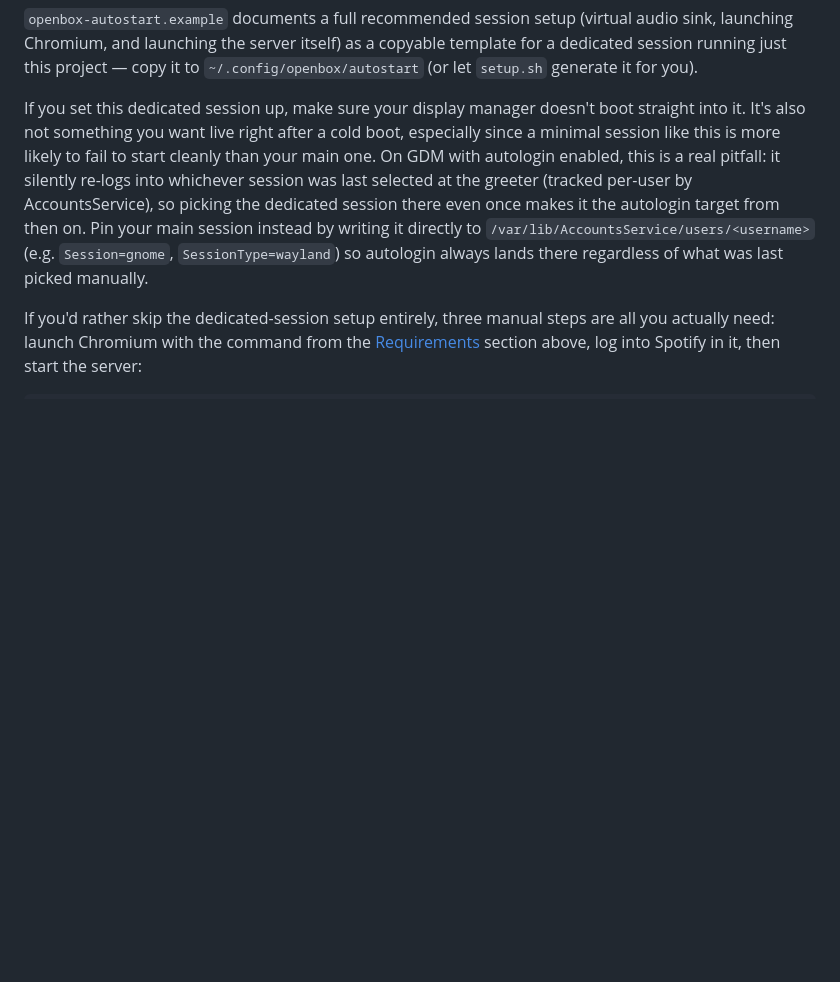
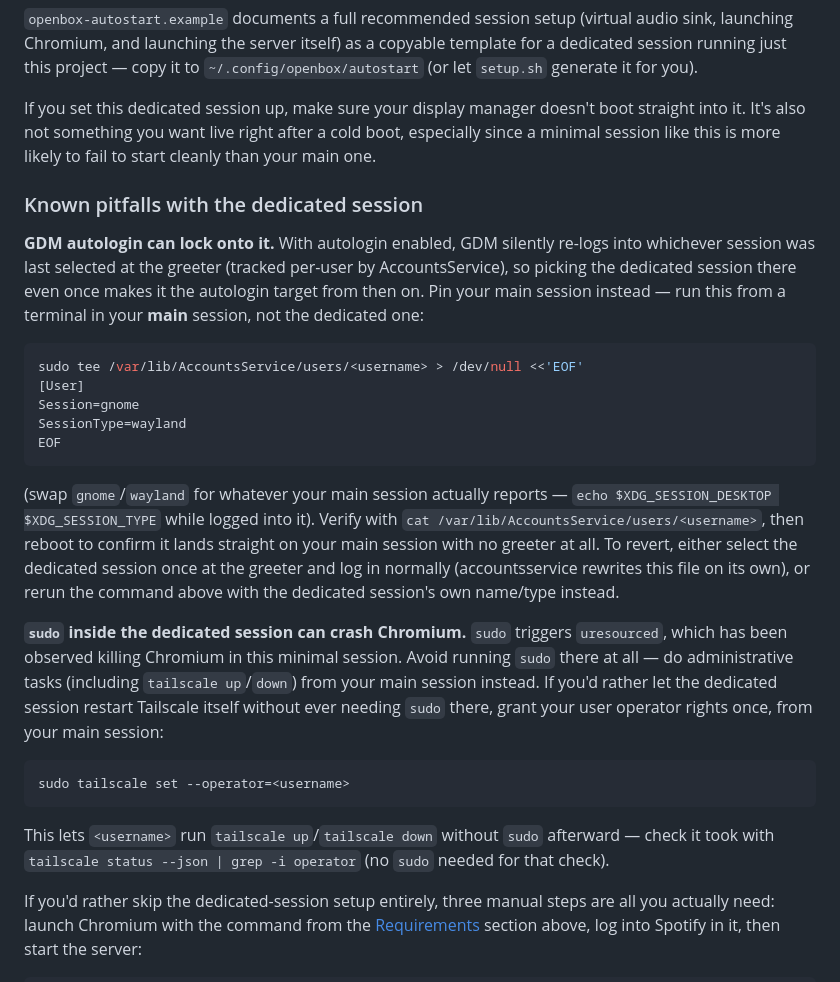
Before and after one commit to JeanJusArnold/spotify-remote, a Markdown page: README.md, the part around the change. Drawn GitHub-style; blank space fills up the shorter version.

Commit message:
Document the sudo/uresourced and Tailscale operator pitfalls in README
Folds in two personal scratch notes (gnome-autologin-fix.txt,
tailscale-operator-setup.txt) that had accumulated loose in the home
directory - their content belongs here instead: the GDM autologin fix
already had a brief mention but not the actual copy-paste recovery
steps, and the sudo-crashes-Chromium pitfall plus its
`tailscale set --operator` workaround weren't documented anywhere in
the repo at all.

Co-Authored-By: Claude Sonnet 5 <noreply@anthropic.com>
Claude-Session: https://claude.ai/code/session_018zMvo5msEAane7RJoRsaTZ

````diff
--- a/README.md
+++ b/README.md
@@ -66,7 +66,29 @@ npm install
 
 `openbox-autostart.example` documents a full recommended session setup (virtual audio sink, launching Chromium, and launching the server itself) as a copyable template for a dedicated session running just this project — copy it to `~/.config/openbox/autostart` (or let `setup.sh` generate it for you).
 
-If you set this dedicated session up, make sure your display manager doesn't boot straight into it. It's also not something you want live right after a cold boot, especially since a minimal session like this is more likely to fail to start cleanly than your main one. On GDM with autologin enabled, this is a real pitfall: it silently re-logs into whichever session was last selected at the greeter (tracked per-user by AccountsService), so picking the dedicated session there even once makes it the autologin target from then on. Pin your main session instead by writing it directly to `/var/lib/AccountsService/users/<username>` (e.g. `Session=gnome`, `SessionType=wayland`) so autologin always lands there regardless of what was last picked manually.
+If you set this dedicated session up, make sure your display manager doesn't boot straight into it. It's also not something you want live right after a cold boot, especially since a minimal session like this is more likely to fail to start cleanly than your main one.
+
+### Known pitfalls with the dedicated session
+
+**GDM autologin can lock onto it.** With autologin enabled, GDM silently re-logs into whichever session was last selected at the greeter (tracked per-user by AccountsService), so picking the dedicated session there even once makes it the autologin target from then on. Pin your main session instead — run this from a terminal in your **main** session, not the dedicated one:
+
+```bash
+sudo tee /var/lib/AccountsService/users/<username> > /dev/null <<'EOF'
+[User]
+Session=gnome
+SessionType=wayland
+EOF
+```
+
+(swap `gnome`/`wayland` for whatever your main session actually reports — `echo $XDG_SESSION_DESKTOP $XDG_SESSION_TYPE` while logged into it). Verify with `cat /var/lib/AccountsService/users/<username>`, then reboot to confirm it lands straight on your main session with no greeter at all. To revert, either select the dedicated session once at the greeter and log in normally (accountsservice rewrites this file on its own), or rerun the command above with the dedicated session's own name/type instead.
+
+**`sudo` inside the dedicated session can crash Chromium.** `sudo` triggers `uresourced`, which has been observed killing Chromium in this minimal session. Avoid running `sudo` there at all — do administrative tasks (including `tailscale up`/`down`) from your main session instead. If you'd rather let the dedicated session restart Tailscale itself without ever needing `sudo` there, grant your user operator rights once, from your main session:
+
+```bash
+sudo tailscale set --operator=<username>
+```
+
+This lets `<username>` run `tailscale up`/`tailscale down` without `sudo` afterward — check it took with `tailscale status --json | grep -i operator` (no `sudo` needed for that check).
 
 If you'd rather skip the dedicated-session setup entirely, three manual steps are all you actually need: launch Chromium with the command from the [Requirements](#requirements) section above, log into Spotify in it, then start the server:
 
````
